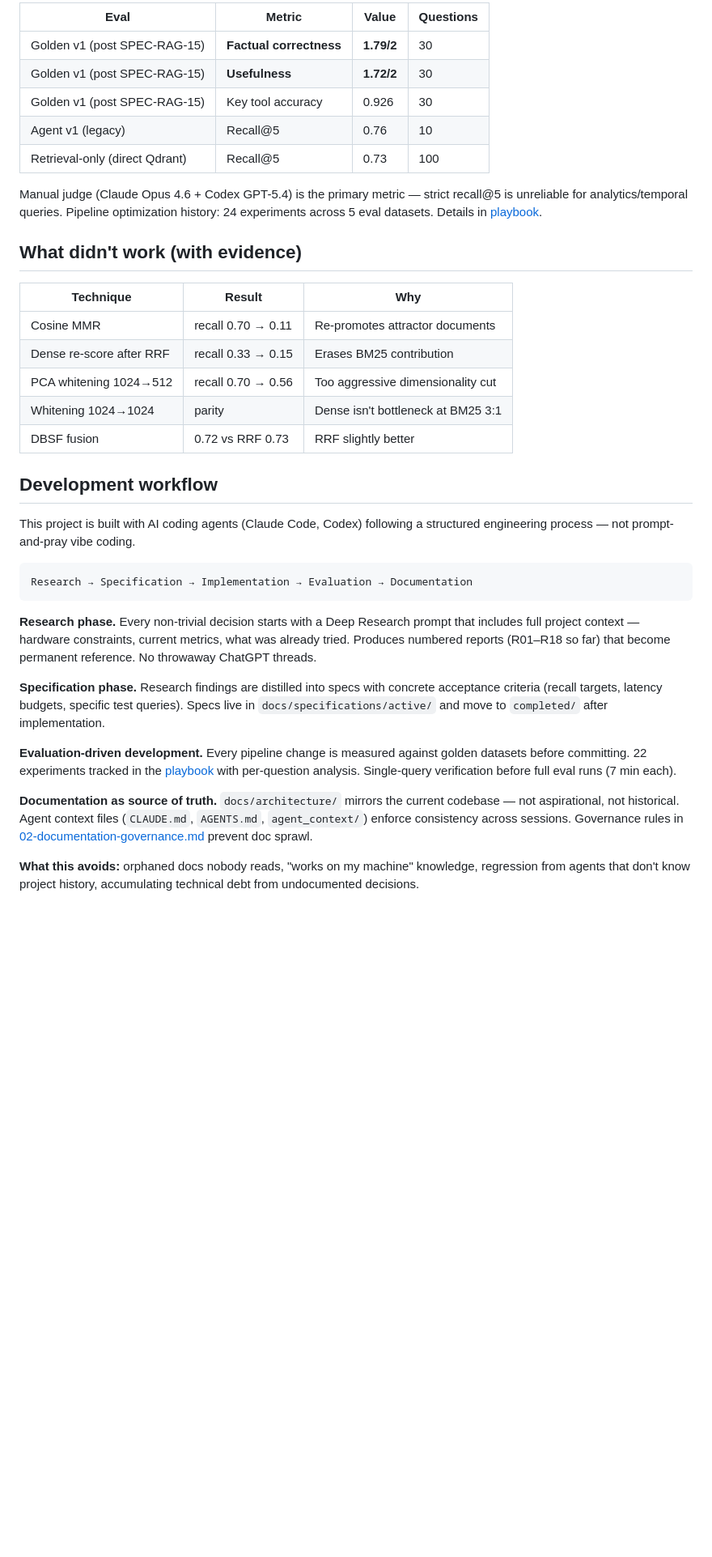
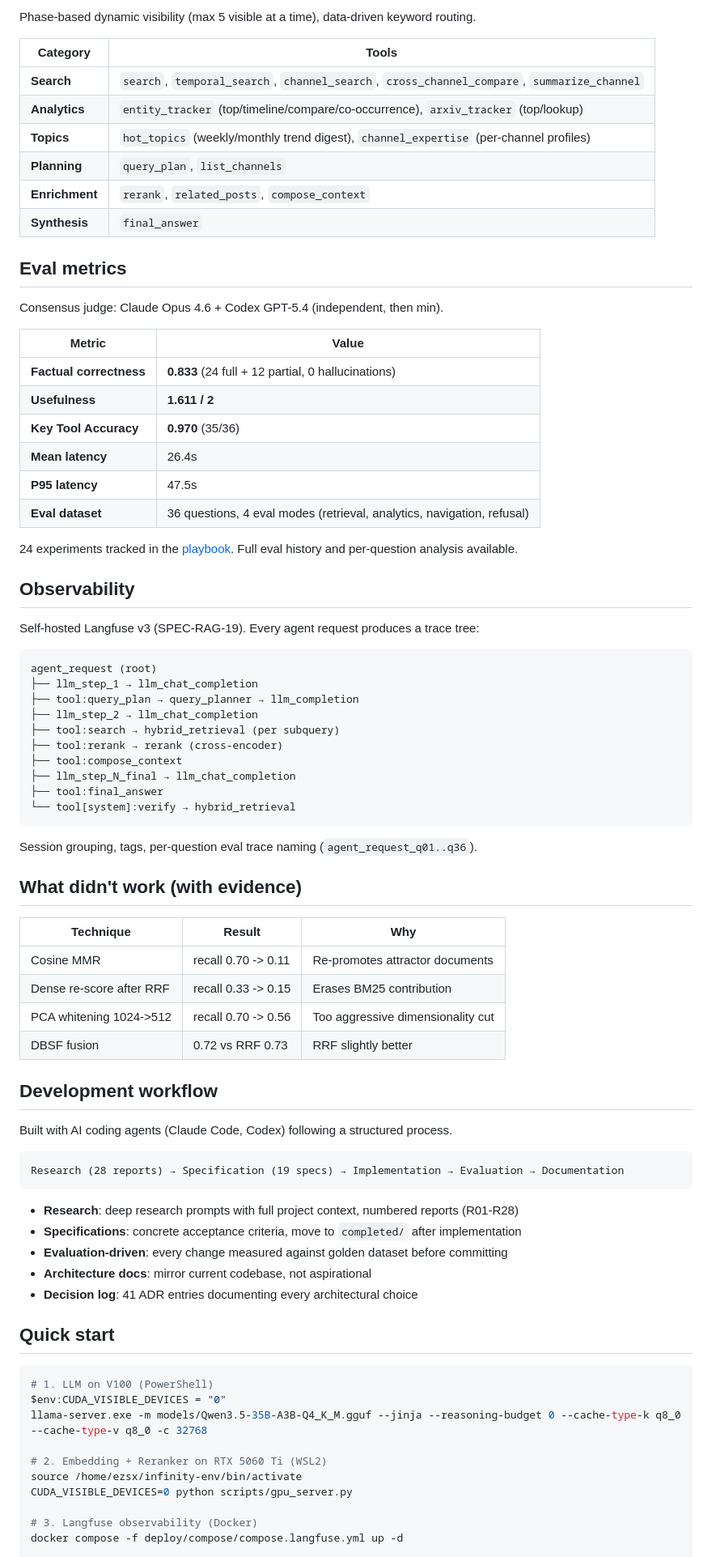
Before and after one commit to ezsx/rag_app, a Markdown page: README.md, the part around one of its changes. Shown at 81% size. GitHub-like rendering; blank space fills up the shorter version.

````diff
--- a/README.md
+++ b/README.md
@@ -70,39 +64,83 @@ Multi-query search: LLM generates sub-queries, all executed via round-robin merg
 
-| Eval | Metric | Value | Questions |
-|------|--------|-------|-----------|
-| Golden v1 (post SPEC-RAG-15) | **Factual correctness** | **1.79/2** | 30 |
-| Golden v1 (post SPEC-RAG-15) | **Usefulness** | **1.72/2** | 30 |
-| Golden v1 (post SPEC-RAG-15) | Key tool accuracy | 0.926 | 30 |
-| Agent v1 (legacy) | Recall@5 | 0.76 | 10 |
-| Retrieval-only (direct Qdrant) | Recall@5 | 0.73 | 100 |
+Phase-based dynamic visibility (max 5 visible at a time), data-driven keyword routing.
 
-Manual judge (Claude Opus 4.6 + Codex GPT-5.4) is the primary metric — strict recall@5 is unreliable for analytics/temporal queries. Pipeline optimization history: 24 experiments across 5 eval datasets. Details in [playbook](docs/planning/retrieval_improvement_playbook.md).
+| Category | Tools |
+|----------|-------|
+| **Search** | `search`, `temporal_search`, `channel_search`, `cross_channel_compare`, `summarize_channel` |
+| **Analytics** | `entity_tracker` (top/timeline/compare/co-occurrence), `arxiv_tracker` (top/lookup) |
+| **Topics** | `hot_topics` (weekly/monthly trend digest), `channel_expertise` (per-channel profiles) |
+| **Planning** | `query_plan`, `list_channels` |
+| **Enrichment** | `rerank`, `related_posts`, `compose_context` |
+| **Synthesis** | `final_answer` |
+
+## Eval metrics
+
+Consensus judge: Claude Opus 4.6 + Codex GPT-5.4 (independent, then min).
+
+| Metric | Value |
+|--------|-------|
+| **Factual correctness** | **0.833** (24 full + 12 partial, 0 hallucinations) |
+| **Usefulness** | **1.611 / 2** |
+| **Key Tool Accuracy** | **0.970** (35/36) |
+| **Mean latency** | 26.4s |
+| **P95 latency** | 47.5s |
+| **Eval dataset** | 36 questions, 4 eval modes (retrieval, analytics, navigation, refusal) |
+
+24 experiments tracked in the [playbook](docs/planning/retrieval_improvement_playbook.md). Full eval history and per-question analysis available.
+
+## Observability
+
+Self-hosted Langfuse v3 (SPEC-RAG-19). Every agent request produces a trace tree:
+
+```
+agent_request (root)
+├── llm_step_1 → llm_chat_completion
+├── tool:query_plan → query_planner → llm_completion
+├── llm_step_2 → llm_chat_completion
+├── tool:search → hybrid_retrieval (per subquery)
+├── tool:rerank → rerank (cross-encoder)
+├── tool:compose_context
+├── llm_step_N_final → llm_chat_completion
+├── tool:final_answer
+└── tool[system]:verify → hybrid_retrieval
+```
+
+Session grouping, tags, per-question eval trace naming (`agent_request_q01..q36`).
 
 ## What didn't work (with evidence)
 
 | Technique | Result | Why |
 |-----------|--------|-----|
-| Cosine MMR | recall 0.70 → 0.11 | Re-promotes attractor documents |
-| Dense re-score after RRF | recall 0.33 → 0.15 | Erases BM25 contribution |
-| PCA whitening 1024→512 | recall 0.70 → 0.56 | Too aggressive dimensionality cut |
-| Whitening 1024→1024 | parity | Dense isn't bottleneck at BM25 3:1 |
+| Cosine MMR | recall 0.70 -> 0.11 | Re-promotes attractor documents |
+| Dense re-score after RRF | recall 0.33 -> 0.15 | Erases BM25 contribution |
+| PCA whitening 1024->512 | recall 0.70 -> 0.56 | Too aggressive dimensionality cut |
 | DBSF fusion | 0.72 vs RRF 0.73 | RRF slightly better |
 
 ## Development workflow
 
-This project is built with AI coding agents (Claude Code, Codex) following a structured engineering process — not prompt-and-pray vibe coding.
+Built with AI coding agents (Claude Code, Codex) following a structured process.
 
 ```
-Research → Specification → Implementation → Evaluation → Documentation
+Research (28 reports) → Specification (19 specs) → Implementation → Evaluation → Documentation
 ```
 
-**Research phase.** Every non-trivial decision starts with a Deep Research prompt that includes full project context — hardware constraints, current metrics, what was already tried. Produces numbered reports (R01–R18 so far) that become permanent reference. No throwaway ChatGPT threads.
+- **Research**: deep research prompts with full project context, numbered reports (R01-R28)
+- **Specifications**: concrete acceptance criteria, move to `completed/` after implementation
+- **Evaluation-driven**: every change measured against golden dataset before committing
+- **Architecture docs**: mirror current codebase, not aspirational
+- **Decision log**: 41 ADR entries documenting every architectural choice
 
-**Specification phase.** Research findings are distilled into specs with concrete acceptance criteria (recall targets, latency budgets, specific test queries). Specs live in `docs/specifications/active/` and move to `completed/` after implementation.
+## Quick start
 
-**Evaluation-driven development.** Every pipeline change is measured against golden datasets before committing. 22 experiments tracked in the [playbook](docs/planning/retrieval_improvement_playbook.md) with per-question analysis. Single-query verification before full eval runs (7 min each).
+```bash
+# 1. LLM on V100 (PowerShell)
+$env:CUDA_VISIBLE_DEVICES = "0"
+llama-server.exe -m models/Qwen3.5-35B-A3B-Q4_K_M.gguf --jinja --reasoning-budget 0 --cache-type-k q8_0 --cache-type-v q8_0 -c 32768
 
-**Documentation as source of truth.** `docs/architecture/` mirrors the current codebase — not aspirational, not historical. Agent context files (`CLAUDE.md`, `AGENTS.md`, `agent_context/`) enforce consistency across sessions. Governance rules in [02-documentation-governance.md](docs/architecture/00-meta/02-documentation-governance.md) prevent doc sprawl.
+# 2. Embedding + Reranker on RTX 5060 Ti (WSL2)
+source /home/ezsx/infinity-env/bin/activate
+CUDA_VISIBLE_DEVICES=0 python scripts/gpu_server.py
 
-**What this avoids:** orphaned docs nobody reads, "works on my machine" knowledge, regression from agents that don't know project history, accumulating technical debt from undocumented decisions.
+# 3. Langfuse observability (Docker)
+docker compose -f deploy/compose/compose.langfuse.yml up -d
 
````
Also changed, not shown: other parts of README.md (+48 -59 lines).
